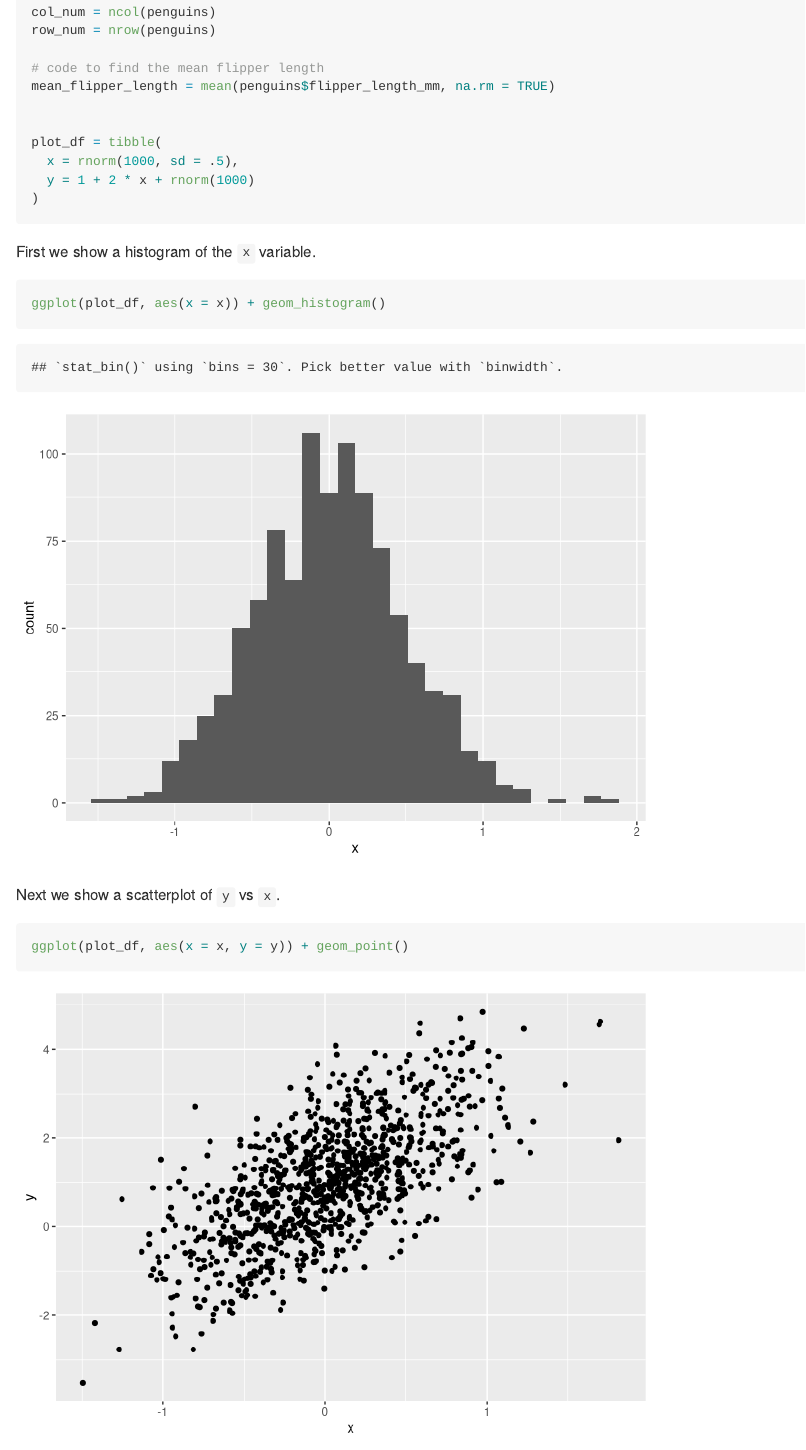
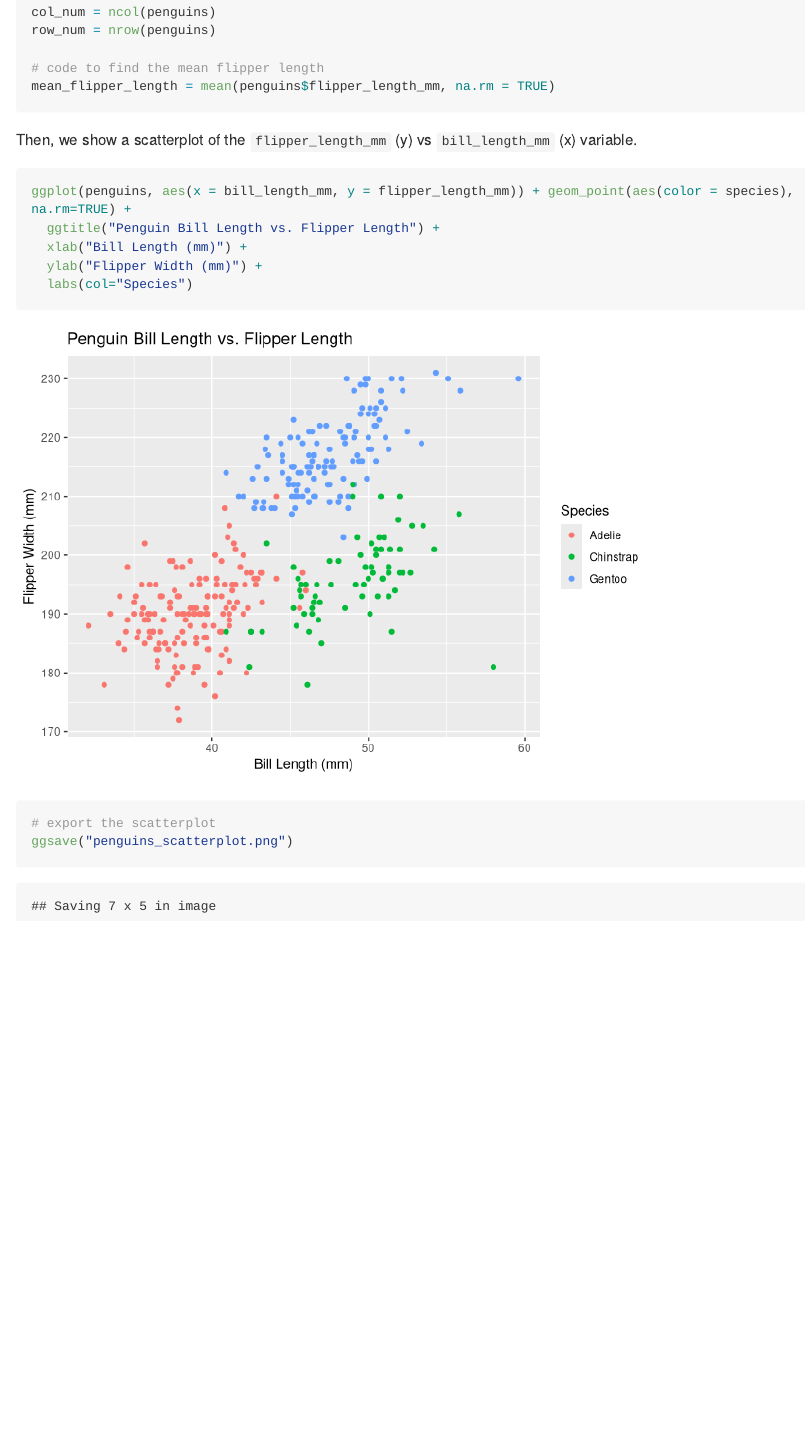
Before and after one commit to rysgpd/p8105_hw1_rs4338, an R Markdown document (p8105_hw1_rs4338.Rmd): the page in a window 1100 px wide, from 960 px down. Rendered offline with R 4.5, knitr and Pandoc, with nearby package versions; code that draws random numbers runs with fixed seeds of ours; long lines of code are wrapped.

Commit message:
finished problem 1 (penguins dataset + scatterplot)

````diff
--- a/p8105_hw1_rs4338.Rmd
+++ b/p8105_hw1_rs4338.Rmd
@@ -53,22 +53,18 @@ row_num = nrow(penguins)
 
 # code to find the mean flipper length
 mean_flipper_length = mean(penguins$flipper_length_mm, na.rm = TRUE)
-
-
-plot_df = tibble(
-  x = rnorm(1000, sd = .5),
-  y = 1 + 2 * x + rnorm(1000)
-)
 ```
 
-First we show a histogram of the `x` variable.
+Then, we show a scatterplot of the `flipper_length_mm` (y) vs `bill_length_mm` (x) variable.
 
-```{r x_hist}
-ggplot(plot_df, aes(x = x)) + geom_histogram()
+```{r penguins_scatterplot}
+ggplot(penguins, aes(x = bill_length_mm, y = flipper_length_mm)) + geom_point(aes(color = species), na.rm=TRUE) +
+  ggtitle("Penguin Bill Length vs. Flipper Length") +
+  xlab("Bill Length (mm)") +
+  ylab("Flipper Width (mm)") +
+  labs(col="Species")
+
+# export the scatterplot
+ggsave("penguins_scatterplot.png")
+
 ```
-
-Next we show a scatterplot of `y` vs `x`.
-
-```{r yx_scatter}
-ggplot(plot_df, aes(x = x, y = y)) + geom_point()
-```
````
Also changed, not shown: p8105_hw1_rs4338.md, p8105_hw1_rs4338_files/figure-gfm/penguins_scatterplot-1.png (added), p8105_hw1_rs4338_files/figure-gfm/x_hist-1.png (deleted), p8105_hw1_rs4338_files/figure-gfm/yx_scatter-1.png (deleted), penguins_scatterplot.png (added).
